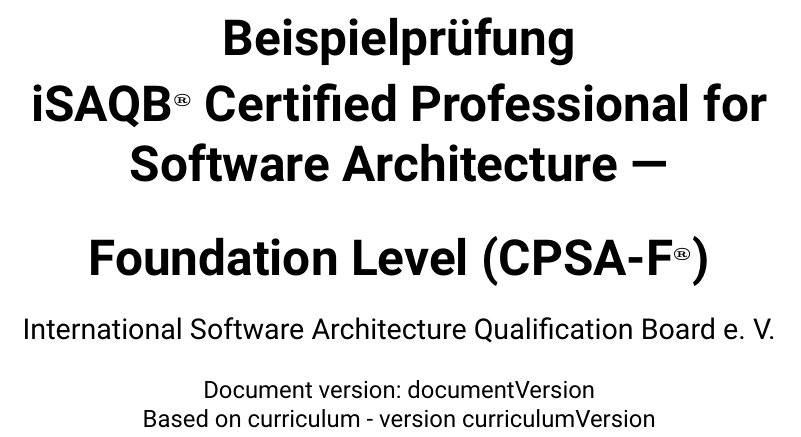
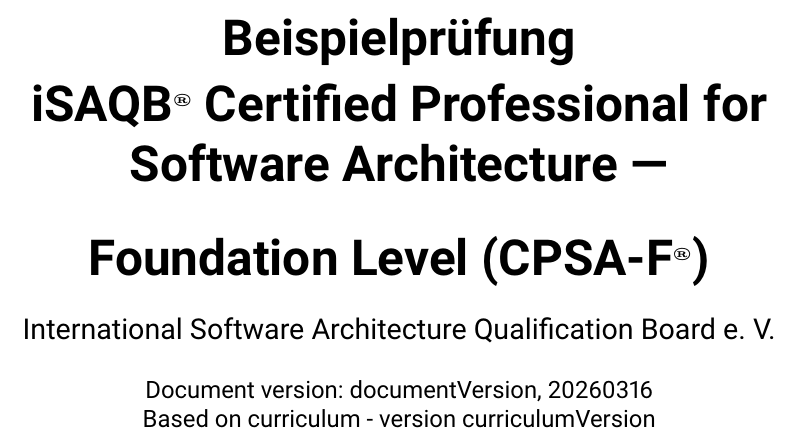
Before and after one commit to isaqb-org/foundation-exam-questions, a LaTeX document (mock/template-de.tex): part of page 1 of 3, cut so that both start at the same text. Compiled offline with pdfLaTeX.

Commit message:
Add build date to mock esam template
Indicate the build date after the mock exam document version.

```diff
--- a/mock/template-de.tex
+++ b/mock/template-de.tex
@@ -1,6 +1,10 @@
 \documentclass[12pt,a4paper]{article}
 
 \usepackage{ngerman}
+
+% Build date im Format yyyymmdd
+\newcommand{\twodigits}[1]{\ifnum#1<10 0\fi\number#1}
+\newcommand{\builddate}{\number\year\twodigits{\month}\twodigits{\day}}
 
 \newcommand{\examQuestionCountCommand}{%
   %EXAMQUESTIONCOUNT%%
@@ -35,7 +39,7 @@
 
   \bigskip
 
-  Document version: {{documentVersion}}\\
+  Document version: {{documentVersion}}, \builddate\\
   Based on curriculum - version {{curriculumVersion}}
 \end{center}
 
```
Also changed, not shown: mock/template-en.tex (+5 -1 lines).
